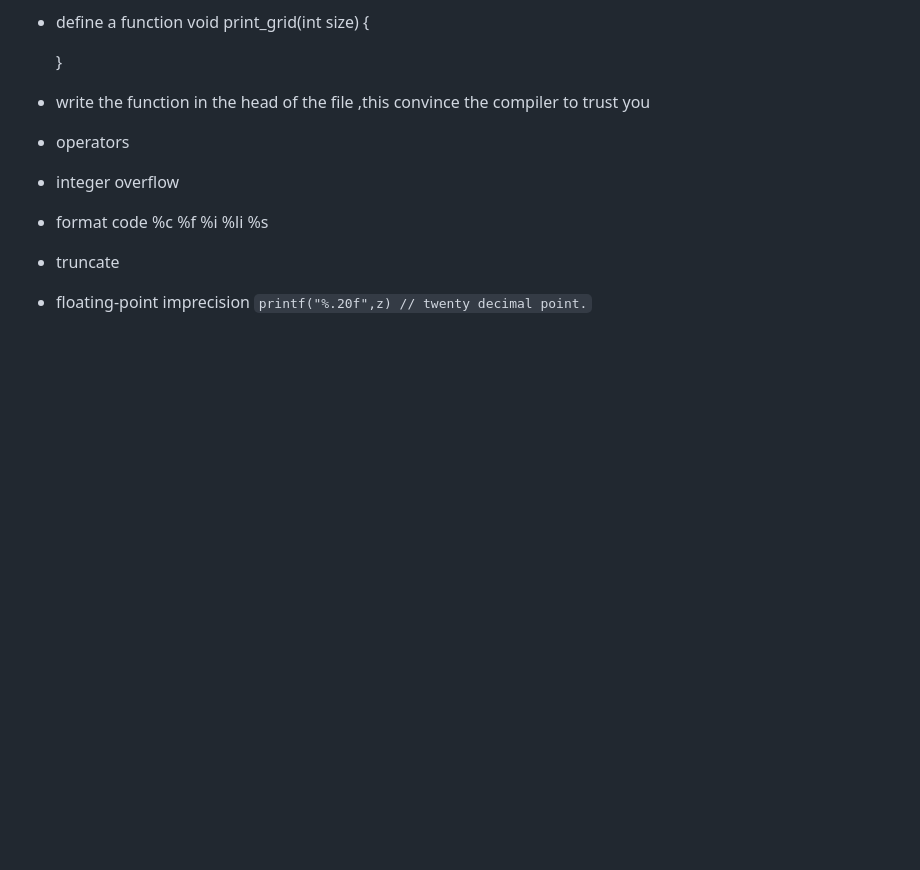
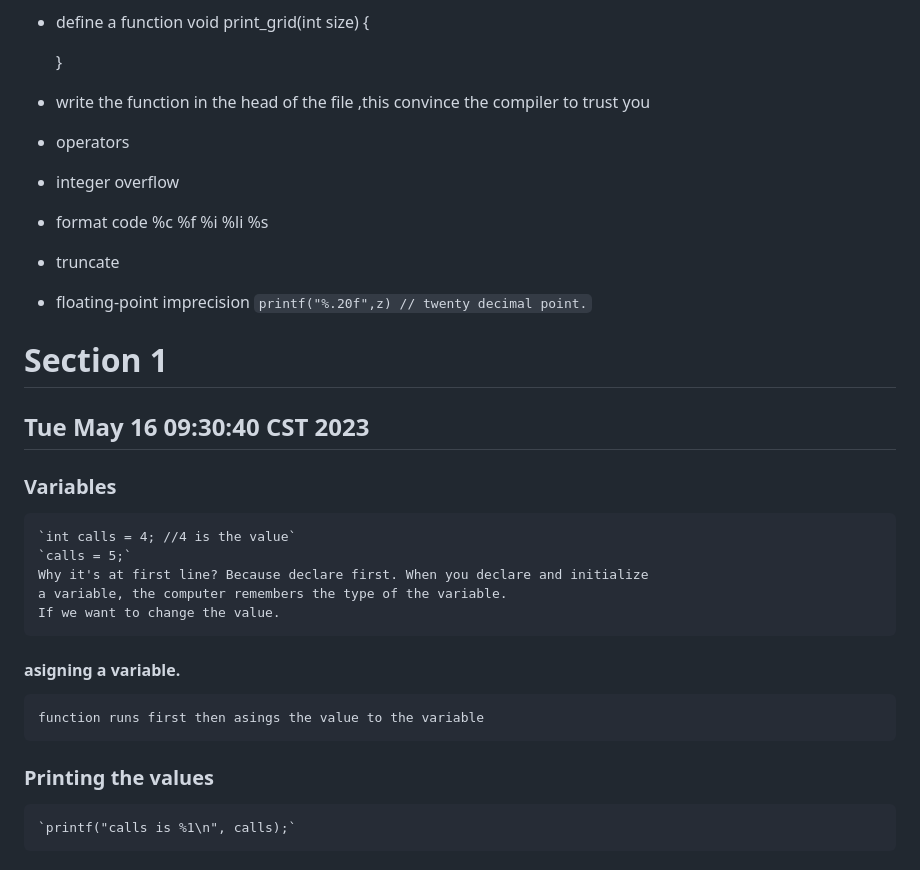
Before and after one commit to PoliJun/CS50x, a Markdown page: Notes.md, the part around the change. Rendered like a GitHub page; blank space fills up the shorter version.

Commit message:
updated notes section

```diff
--- a/Notes.md
+++ b/Notes.md
@@ -210,3 +210,20 @@ printf("hello world");
 
 * floating-point imprecision
  `printf("%.20f",z) // twenty decimal point.`
+
+ # Section 1
+
+ ## Tue May 16 09:30:40 CST 2023
+
+### Variables
+    `int calls = 4; //4 is the value`
+    `calls = 5;`
+    Why it's at first line? Because declare first. When you declare and initialize
+    a variable, the computer remembers the type of the variable.
+    If we want to change the value.
+
+#### asigning a variable.
+    function runs first then asings the value to the variable
+
+### Printing the values
+    `printf("calls is %1\n", calls);`
```
